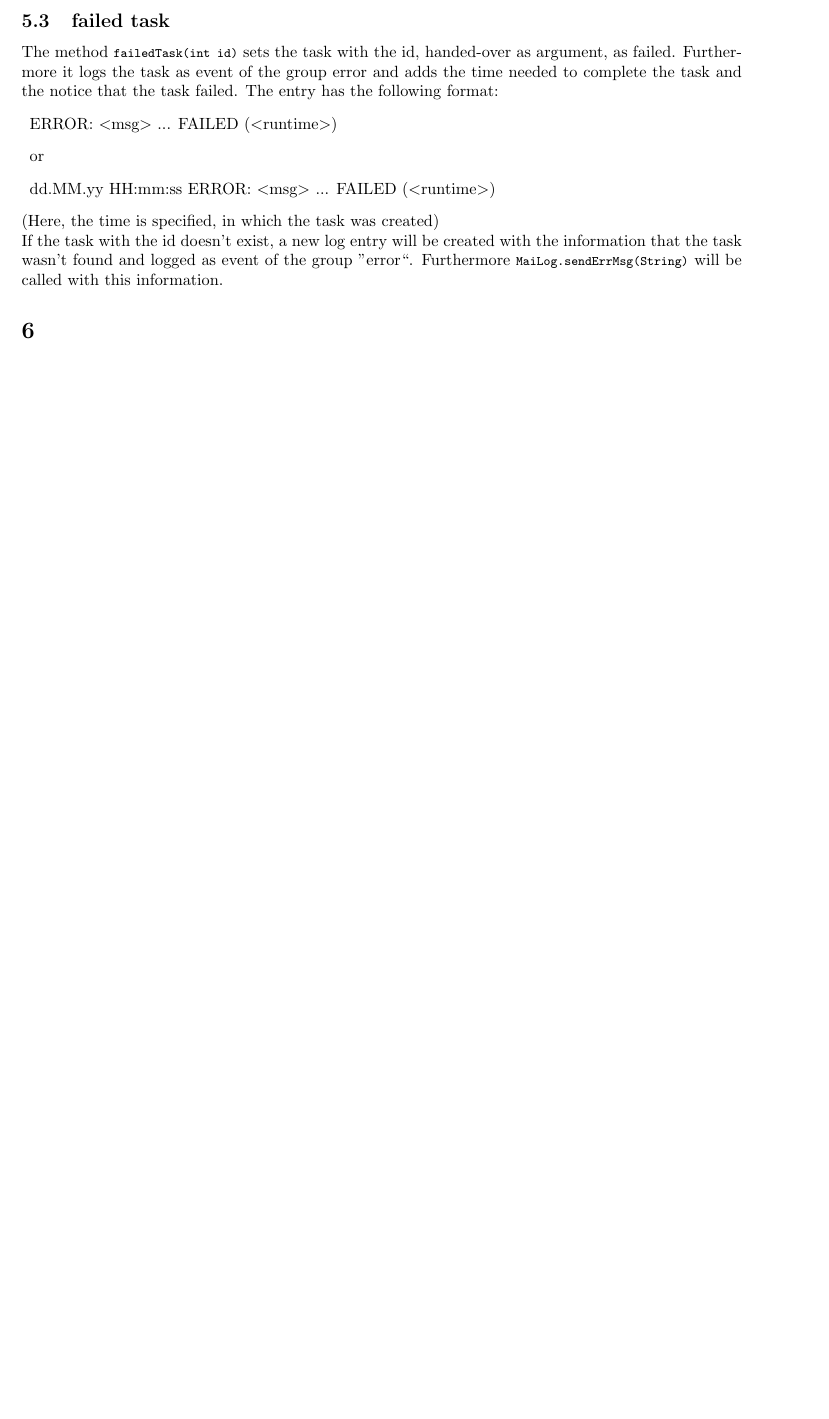
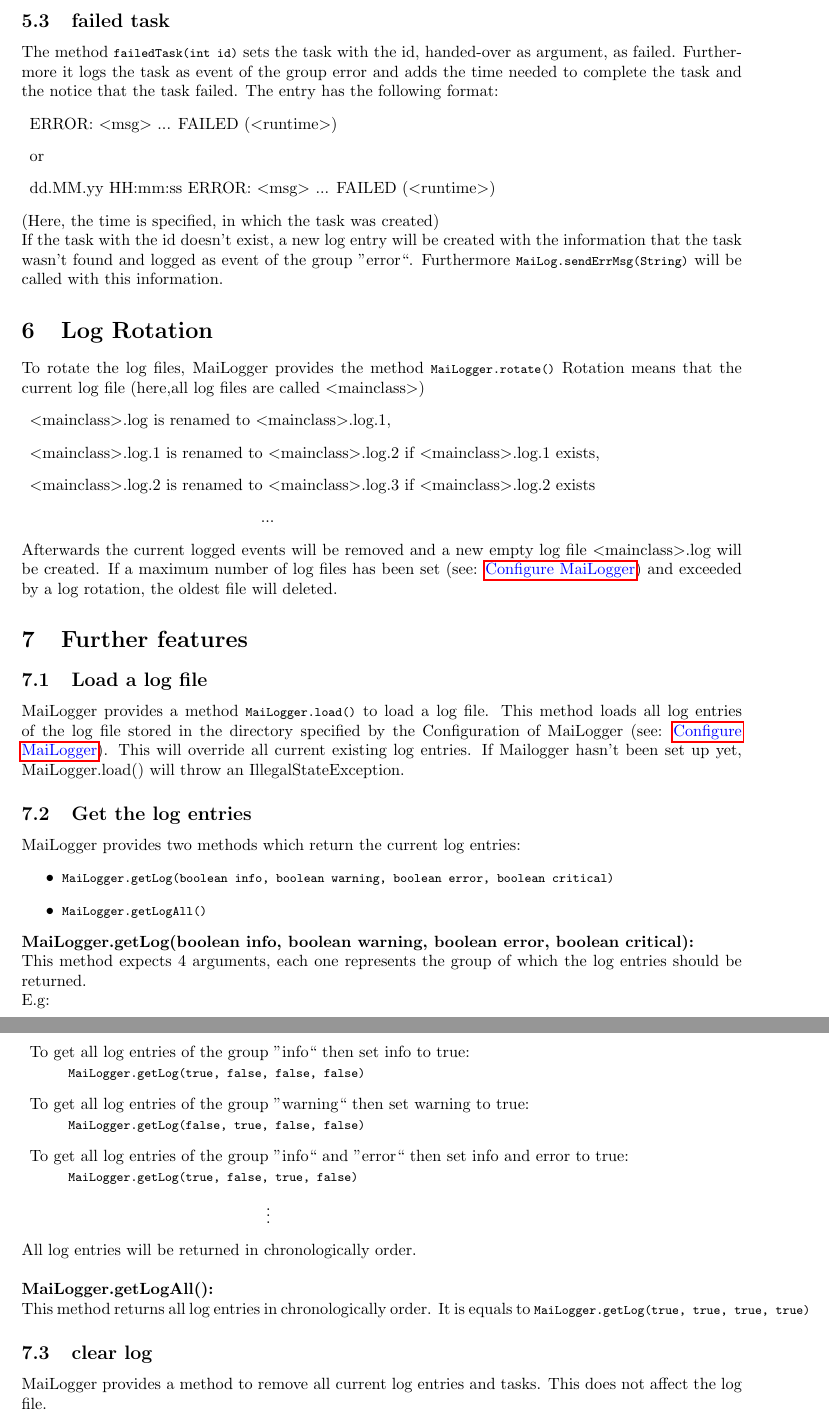
Before and after one commit to Neccrocyce/MaiLogger, a LaTeX document (Documentation.tex): part of page 7 of 7 before the commit and two parts of pages 8 and 9 of 9 after it, the two joined at a grey line, cut so that both start at the same text, the shorter picture padded with empty space. Compiled offline with pdfLaTeX.

Commit message:
CHANGED: finished doco

```diff
--- a/Documentation.tex
+++ b/Documentation.tex
@@ -27,5 +27,8 @@
 %tabularx
 \usepackage{tabularx}
 
+%tab
+\newcommand{\tab}[1][1]{\hspace*{#1cm}}
+
 \begin{document}
 \maketitle
@@ -303,6 +309,54 @@ Every method assigns the event to another group.
     If the task with the id doesn't exist, a new log entry will be created with the information that the task wasn't found and logged as event of the group ''error``.
     Furthermore \lstinline|MaiLog.sendErrMsg(String)| will be called with this information.
 
-\section{}
+\section{Log Rotation}
+    To rotate the log files, MaiLogger provides the method \lstinline|MaiLogger.rotate()|
+    Rotation means that the current log file (here,all log files are called $<$mainclass$>$)
+    \begin{description}
+        \item $<$mainclass$>$.log is renamed to $<$mainclass$>$.log.1,
+        \item $<$mainclass$>$.log.1 is renamed to $<$mainclass$>$.log.2 if $<$mainclass$>$.log.1 exists,
+        \item $<$mainclass$>$.log.2 is renamed to $<$mainclass$>$.log.3 if $<$mainclass$>$.log.2 exists
+        \item \tab[5]...
+    \end{description}
+    Afterwards the current logged events will be removed and a new empty log file $<$mainclass$>$.log will be created.
+    If a maximum number of log files has been set (see: \refh{setup_mailogger.setup}{Configure MaiLogger}) and exceeded by a log rotation, the oldest file will deleted.
+
+\section{Further features}
+    \subsection{Load a log file}
+    MaiLogger provides a method \lstinline|MaiLogger.load()| to load a log file.
+    This method loads all log entries of the log file stored in the directory specified by the Configuration of MaiLogger (see: \refh{setup_mailogger.setup}{Configure MaiLogger}).
+    This will override all current existing log entries.
+    If Mailogger hasn't been set up yet, MaiLogger.load() will throw an IllegalStateException.
+
+    \subsection{Get the log entries}
+    MaiLogger provides two methods which return the current log entries:
+    \begin{itemize}
+        \item \lstinline|MaiLogger.getLog(boolean info, boolean warning, boolean error, boolean critical)|
+        \item \lstinline|MaiLogger.getLogAll()|
+    \end{itemize}
+
+    \textbf{MaiLogger.getLog(boolean info, boolean warning, boolean error, boolean critical):} \\
+    This method expects 4 arguments, each one represents the group of which the log entries should be returned. \\
+    E.g: \\
+    \begin{description}
+        \item To get all log entries of the group ''info`` then set info to true: \\ \lstinline| MaiLogger.getLog(true, false, false, false)|
+        \item To get all log entries of the group ''warning`` then set warning to true: \\ \lstinline| MaiLogger.getLog(false, true, false, false)|
+        \item To get all log entries of the group ''info`` and ''error`` then set info and error to true: \\ \lstinline| MaiLogger.getLog(true, false, true, false)|
+        \item \tab[5] $\vdots$
+    \end{description}
+
+    All log entries will be returned in chronologically order. \\
+
+    \textbf{MaiLogger.getLogAll():} \\
+    This method returns all log entries in chronologically order.
+    It is equals to \lstinline|MaiLogger.getLog(true, true, true, true)|
+
+    \subsection{clear log}
+    MaiLogger provides a method to remove all current log entries and tasks.
+    This does not affect the log file.
+
+
+
+
 
 \end{document}
```
Also changed, not shown: Documentation.pdf (added), Documentation.tex (3 more changed lines).
